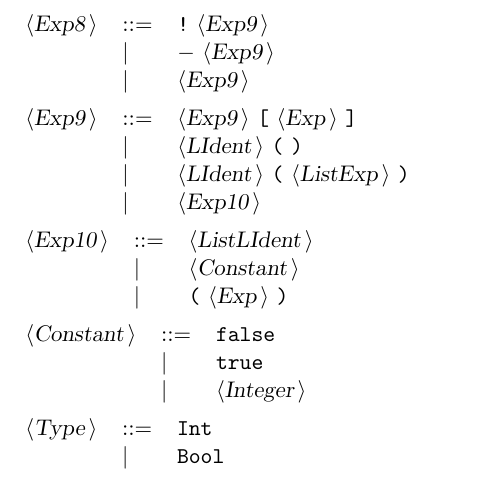
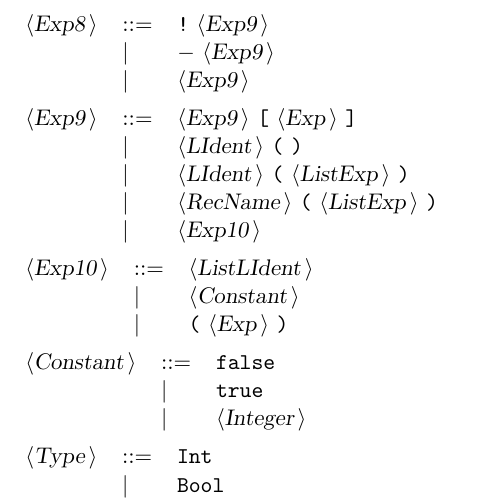
Before and after one commit to Wookesh/NOPE, a LaTeX document (Docgram.tex): part of page 4 of 4, cut so that both start at the same text. Compiled offline with pdfLaTeX.

Commit message:
Record check

```diff
--- a/Docgram.tex
+++ b/Docgram.tex
@@ -199,6 +199,7 @@ All other symbols are terminals.\\
 {\nonterminal{Exp9}} & {\arrow}  &{\nonterminal{Exp9}} {\terminal{[}} {\nonterminal{Exp}} {\terminal{]}}  \\
  & {\delimit}  &{\nonterminal{LIdent}} {\terminal{(}} {\terminal{)}}  \\
  & {\delimit}  &{\nonterminal{LIdent}} {\terminal{(}} {\nonterminal{ListExp}} {\terminal{)}}  \\
+ & {\delimit}  &{\nonterminal{RecName}} {\terminal{(}} {\nonterminal{ListExp}} {\terminal{)}}  \\
  & {\delimit}  &{\nonterminal{Exp10}}  \\
 \end{tabular}\\
 
```
Also changed, not shown: Docgram.txt (+1 -0 lines), 8 other files.
